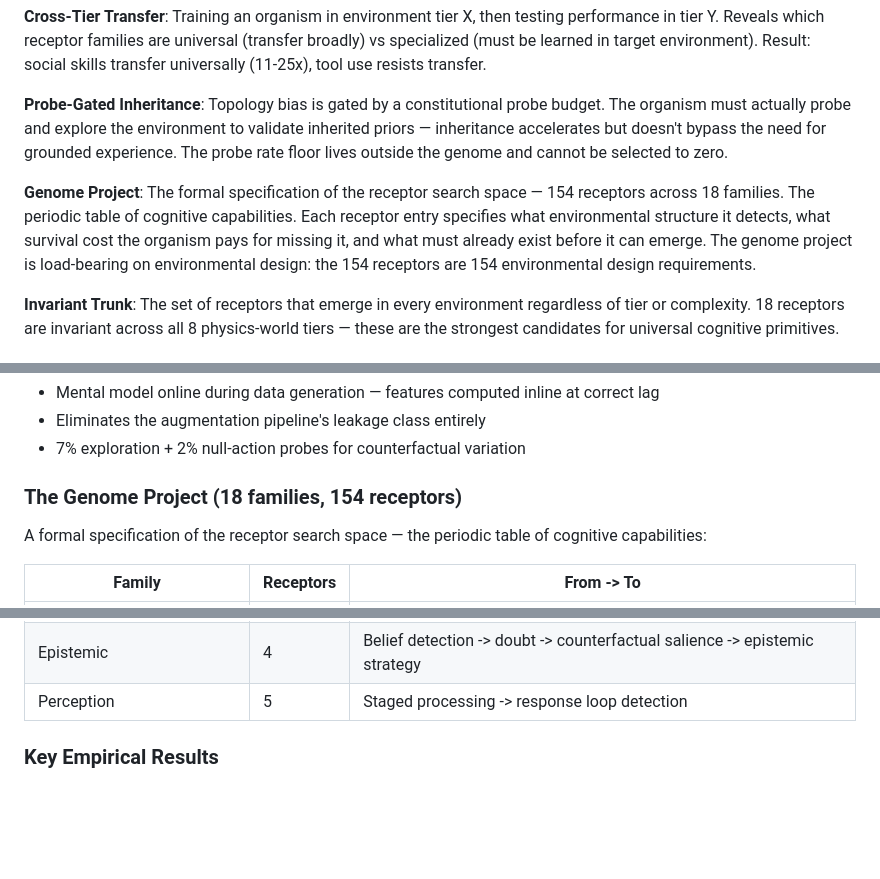
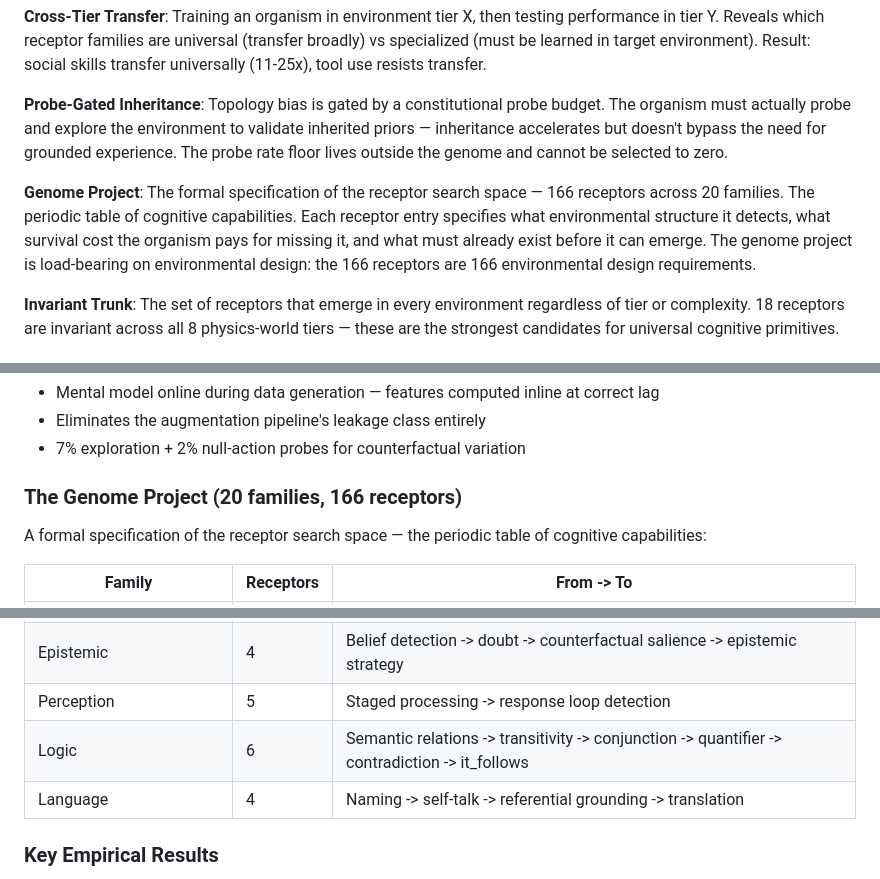
Before and after one commit to ameritusweb/ArtificialBiologicalIntelligence, a Markdown page: README.md, 3 parts joined by grey strips. Rendered like a GitHub page; blank space fills up the shorter version.

```diff
--- a/README.md
+++ b/README.md
@@ -79,7 +79,7 @@ The key principle: **capability without receptor is latent and never gets used.*
 
 **Probe-Gated Inheritance**: Topology bias is gated by a constitutional probe budget. The organism must actually probe and explore the environment to validate inherited priors — inheritance accelerates but doesn't bypass the need for grounded experience. The probe rate floor lives outside the genome and cannot be selected to zero.
 
-**Genome Project**: The formal specification of the receptor search space — 154 receptors across 18 families. The periodic table of cognitive capabilities. Each receptor entry specifies what environmental structure it detects, what survival cost the organism pays for missing it, and what must already exist before it can emerge. The genome project is load-bearing on environmental design: the 154 receptors are 154 environmental design requirements.
+**Genome Project**: The formal specification of the receptor search space — 166 receptors across 20 families. The periodic table of cognitive capabilities. Each receptor entry specifies what environmental structure it detects, what survival cost the organism pays for missing it, and what must already exist before it can emerge. The genome project is load-bearing on environmental design: the 166 receptors are 166 environmental design requirements.
 
 **Invariant Trunk**: The set of receptors that emerge in every environment regardless of tier or complexity. 18 receptors are invariant across all 8 physics-world tiers — these are the strongest candidates for universal cognitive primitives.
 
@@ -140,7 +140,7 @@ A 6-limbed organism in a 2D liquid environment learns to navigate pain/endorphin
 - Eliminates the augmentation pipeline's leakage class entirely
 - 7% exploration + 2% null-action probes for counterfactual variation
 
-### The Genome Project (18 families, 154 receptors)
+### The Genome Project (20 families, 166 receptors)
 A formal specification of the receptor search space — the periodic table of cognitive capabilities:
 
 | Family | Receptors | From -> To |
@@ -164,6 +164,8 @@ A formal specification of the receptor search space — the periodic table of co
 | Sequential Processing | 5 | Stage prediction -> prediction architecture awareness |
 | Epistemic | 4 | Belief detection -> doubt -> counterfactual salience -> epistemic strategy |
 | Perception | 5 | Staged processing -> response loop detection |
+| Logic | 6 | Semantic relations -> transitivity -> conjunction -> quantifier -> contradiction -> it_follows |
+| Language | 4 | Naming -> self-talk -> referential grounding -> translation |
 
 ### Key Empirical Results
 
```
Also changed, not shown: other parts of README.md (+1 -1 lines).
